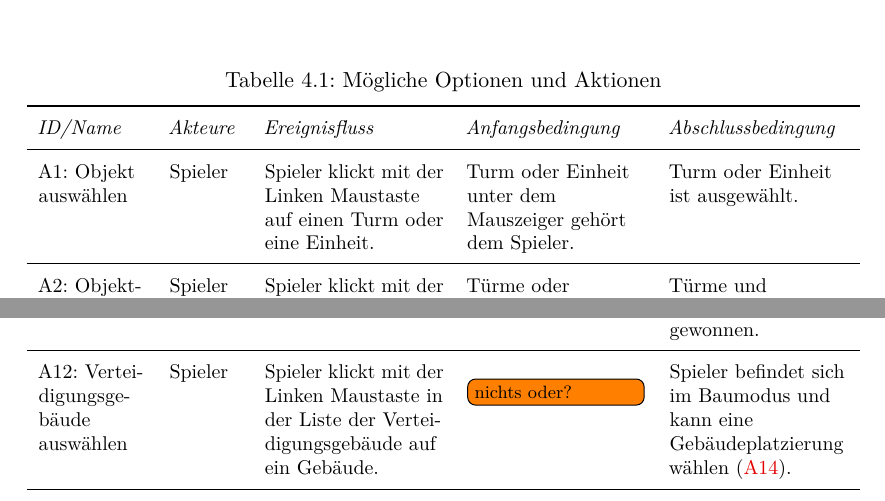
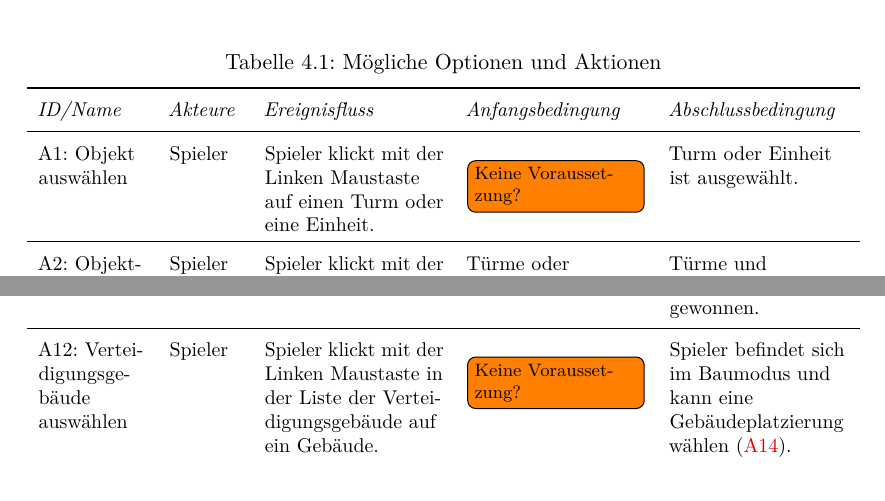
Before and after one commit to max-nazarati/sopra, a LaTeX document (abgabe/GDD/current/GDD.tex, which reads abgabe/GDD/current/spiellogik/optionen-aktionen.tex): two parts of pages 9 and 11 of 25, joined at a grey line, cut so that both start at the same text. The pictures show the PDF file abgabe/GDD/current/GDD.pdf that the author committed with the source.

Commit message:
Auswahl von feindlichen Einheiten zulassen

```diff
--- a/abgabe/GDD/current/spiellogik/optionen-aktionen.tex
+++ b/abgabe/GDD/current/spiellogik/optionen-aktionen.tex
@@ -50,7 +50,7 @@
   \defid[object-selection]{Objekt auswählen}
     & Spieler
     & Spieler klickt mit der Linken Maustaste auf einen Turm oder eine Einheit.
-    & Turm oder Einheit unter dem Mauszeiger gehört dem Spieler.
+    & \todo[inline]{Keine Voraussetzung?}
     & Turm oder Einheit ist ausgewählt.
   \\\midrule
 
```
Also changed, not shown: abgabe/GDD/current/GDD.pdf, abgabe/GDD/current/spiellogik/optionen-aktionen.tex (2 more changed lines).
